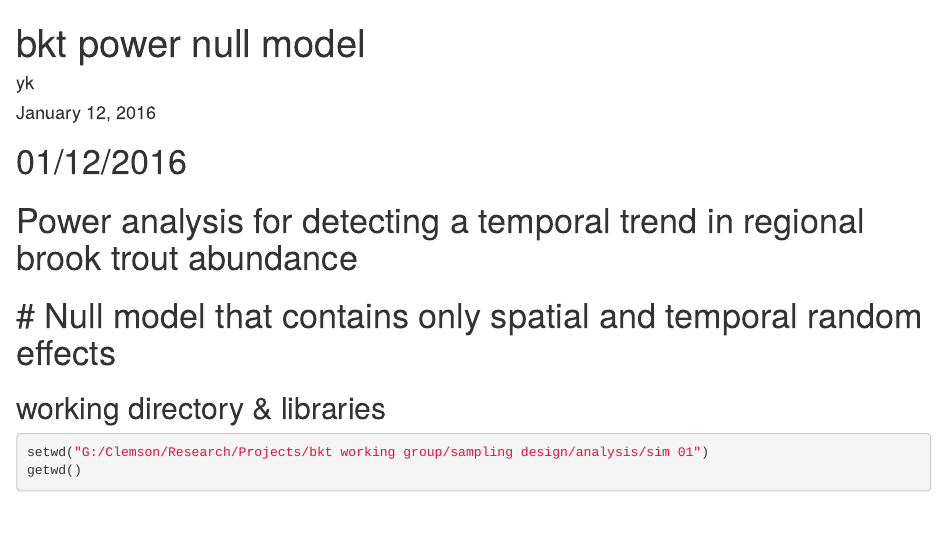
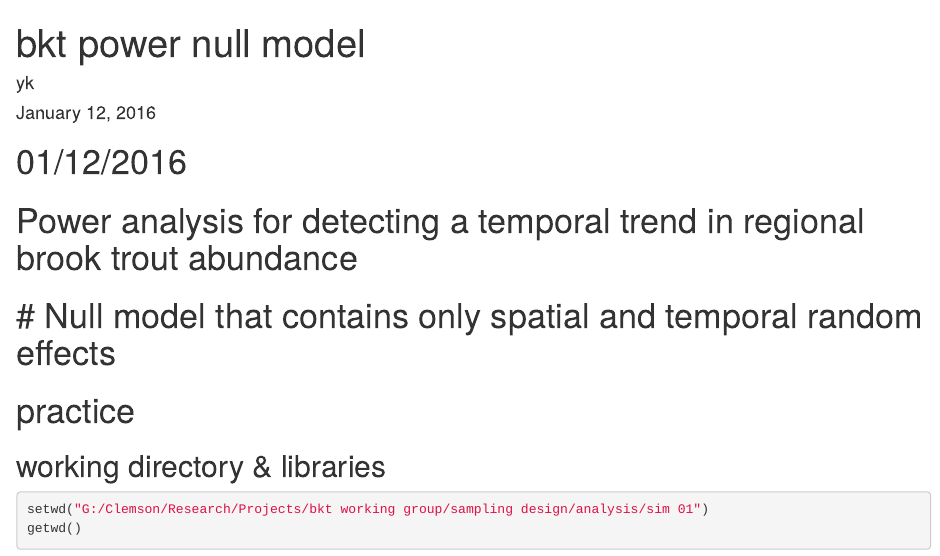
Before and after one commit to ThanHitt/Sampling-Design, an R Markdown document (bkt trend power main.rmd): the page in a window 1100 px wide, from its top. Rendered offline with R 4.5, knitr and Pandoc, with nearby package versions; code that draws random numbers runs with fixed seeds of ours; some code elsewhere in the file could not run offline.

Commit message:
this is a test

````diff
--- a/bkt trend power main.rmd
+++ b/bkt trend power main.rmd
@@ -9,6 +9,8 @@ output: html_document
 # Power analysis for detecting a temporal trend in regional brook trout abundance
 # Null model that contains only spatial and temporal random effects
 ==================================================================================
+
+# practice
 
 ## working directory & libraries
 ```{r working directory & libraries, warning=FALSE, message=FALSE}
````
